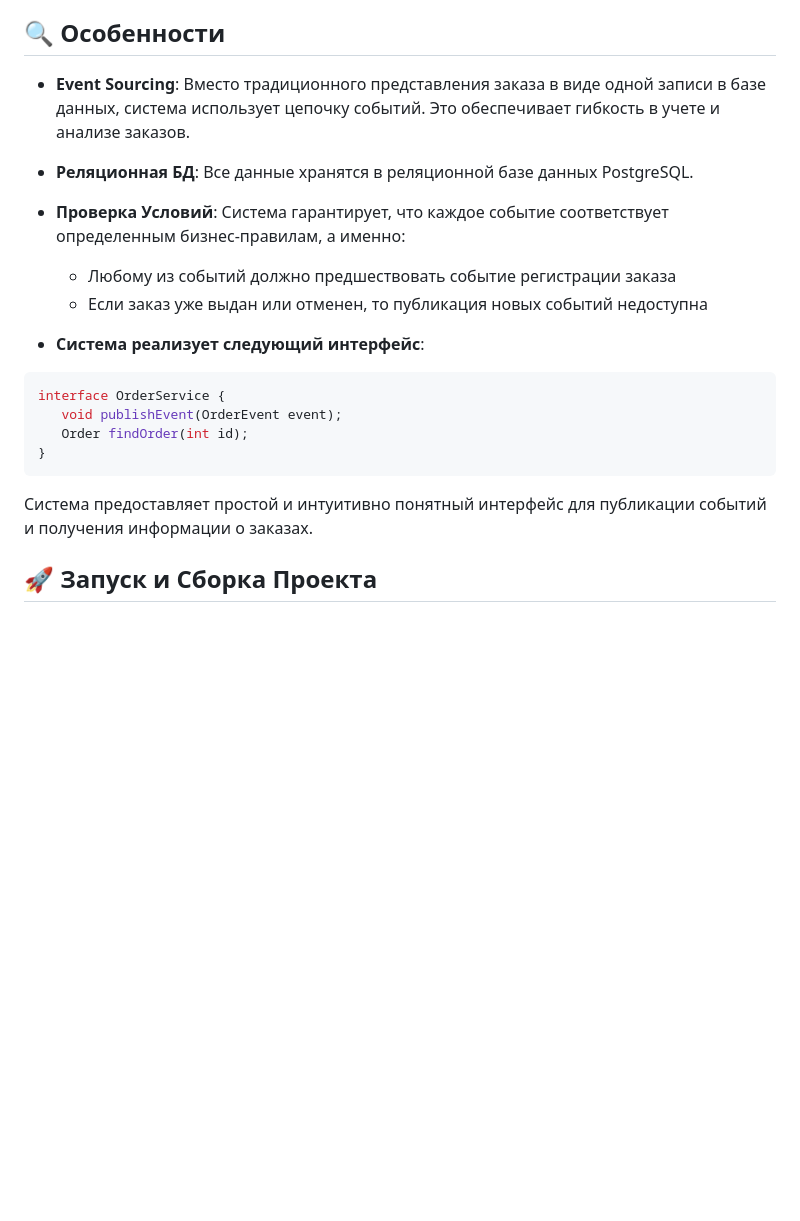
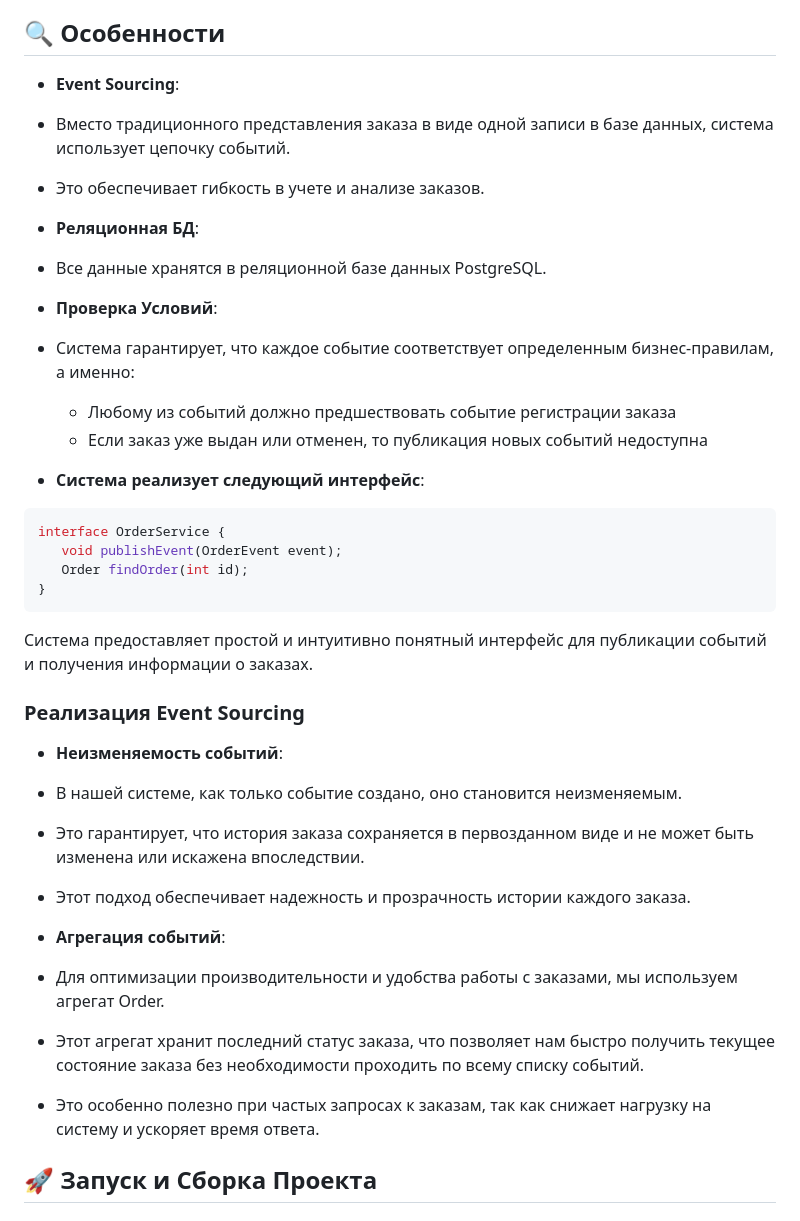
Before and after one commit to AirstaNs/coffee-shop, a Markdown page: README.md, the part around the change. GitHub-like rendering; blank space fills up the shorter version.

Commit message:
README description supplemented by paragraph - Реализация Event Sourcing

````diff
--- a/README.md
+++ b/README.md
@@ -7,12 +7,15 @@
 
 ## 🔍 Особенности
 
-- **Event Sourcing**: Вместо традиционного представления заказа в виде одной записи в базе данных, система использует цепочку событий.
-    Это обеспечивает гибкость в учете и анализе заказов.
+- **Event Sourcing**:
+- Вместо традиционного представления заказа в виде одной записи в базе данных, система использует цепочку событий.
+- Это обеспечивает гибкость в учете и анализе заказов.
 
-- **Реляционная БД**: Все данные хранятся в реляционной базе данных PostgreSQL.
+- **Реляционная БД**:
+- Все данные хранятся в реляционной базе данных PostgreSQL.
 
-- **Проверка Условий**: Система гарантирует, что каждое событие соответствует определенным бизнес-правилам, а именно:
+- **Проверка Условий**:
+- Система гарантирует, что каждое событие соответствует определенным бизнес-правилам, а именно:
      - Любому из событий должно предшествовать событие регистрации заказа
      - Если заказ уже выдан или отменен, то публикация новых событий недоступна
 - **Система реализует следующий интерфейс**:
@@ -23,6 +26,18 @@ interface OrderService {
 }
 ```
 Система предоставляет простой и интуитивно понятный интерфейс для публикации событий и получения информации о заказах.
+
+
+### Реализация Event Sourcing
+- **Неизменяемость событий**:
+- В нашей системе, как только событие создано, оно становится неизменяемым.
+- Это гарантирует, что история заказа сохраняется в первозданном виде и не может быть изменена или искажена впоследствии.
+- Этот подход обеспечивает надежность и прозрачность истории каждого заказа.
+
+- **Агрегация событий**:
+- Для оптимизации производительности и удобства работы с заказами, мы используем агрегат Order.
+- Этот агрегат хранит последний статус заказа, что позволяет нам быстро получить текущее состояние заказа без необходимости проходить по всему списку событий.
+- Это особенно полезно при частых запросах к заказам, так как снижает нагрузку на систему и ускоряет время ответа.
 
 ## 🚀 Запуск и Сборка Проекта
 
````
